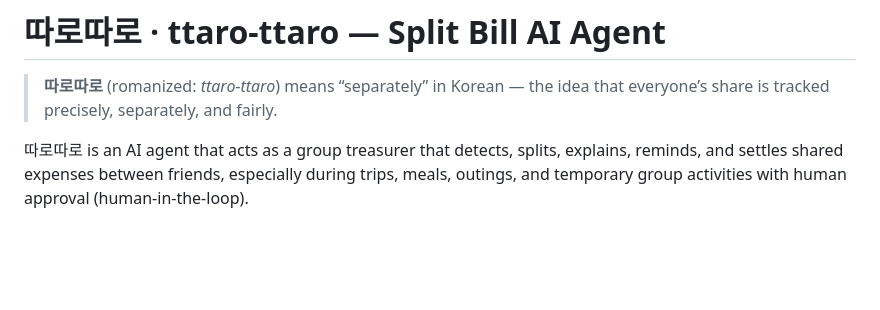
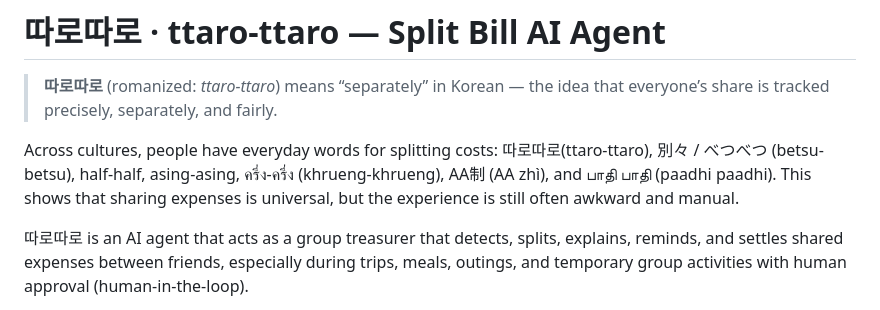
Before and after one commit to juliairsalina/ttaro-ttaro, a Markdown page: README.md, the part around the change. Drawn GitHub-style; blank space fills up the shorter version.

Commit message:
Enhance README
Added cultural context and examples for splitting costs.

```diff
--- a/README.md
+++ b/README.md
@@ -1,6 +1,8 @@
 # 따로따로 · ttaro-ttaro — Split Bill AI Agent
 
 > **따로따로** (romanized: *ttaro-ttaro*) means “separately” in Korean — the idea that everyone’s share is tracked precisely, separately, and fairly.
+
+Across cultures, people have everyday words for splitting costs: 따로따로(ttaro-ttaro), 別々 / べつべつ (betsu-betsu), half-half, asing-asing, ครึ่ง-ครึ่ง (khrueng-khrueng), AA制 (AA zhì), and பாதி பாதி (paadhi paadhi). This shows that sharing expenses is universal, but the experience is still often awkward and manual.
 
 따로따로 is an AI agent that acts as a group treasurer that detects, splits, explains, reminds, and settles shared expenses between friends, especially during trips, meals, outings, and temporary group activities with human approval (human-in-the-loop).
 
```
